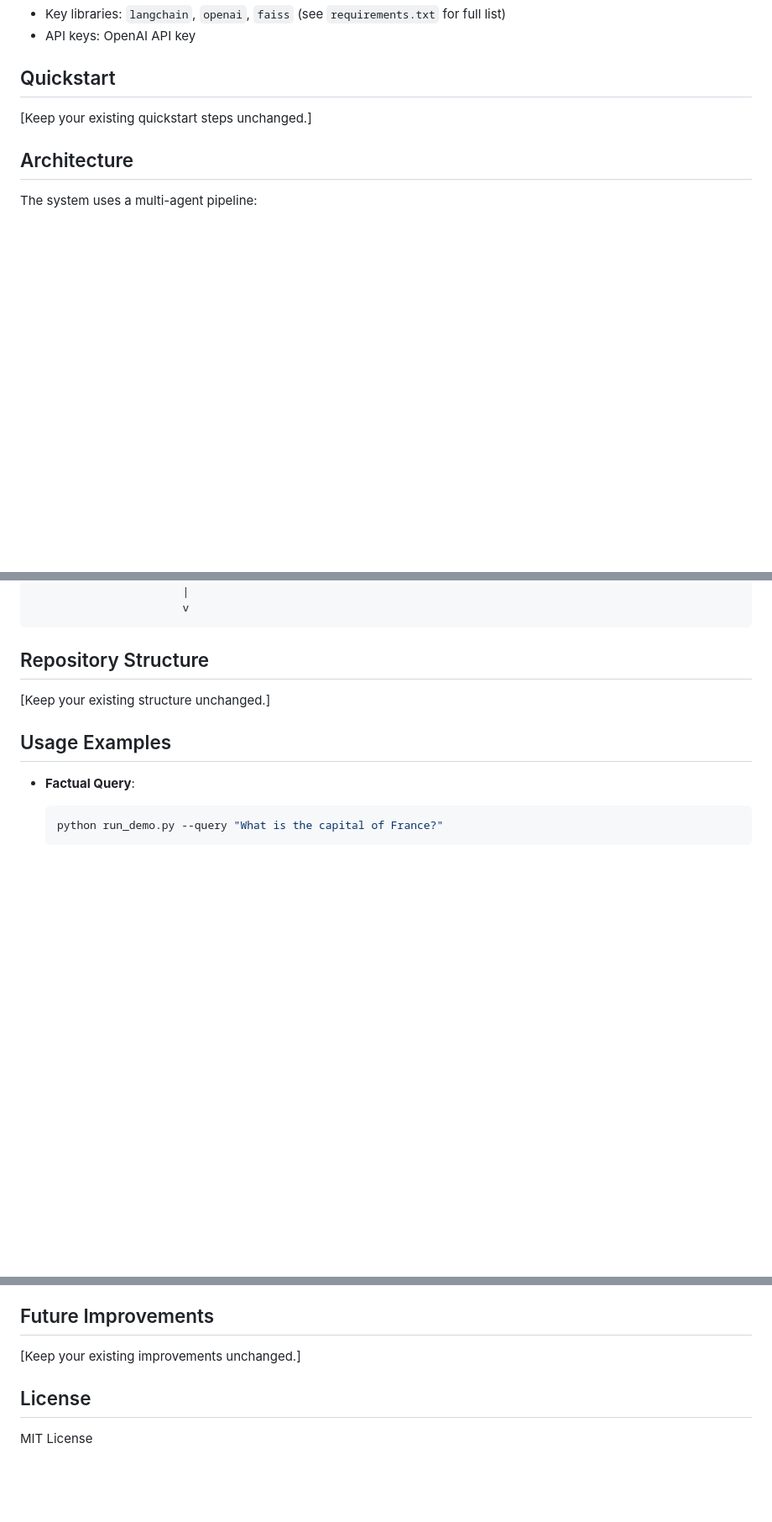
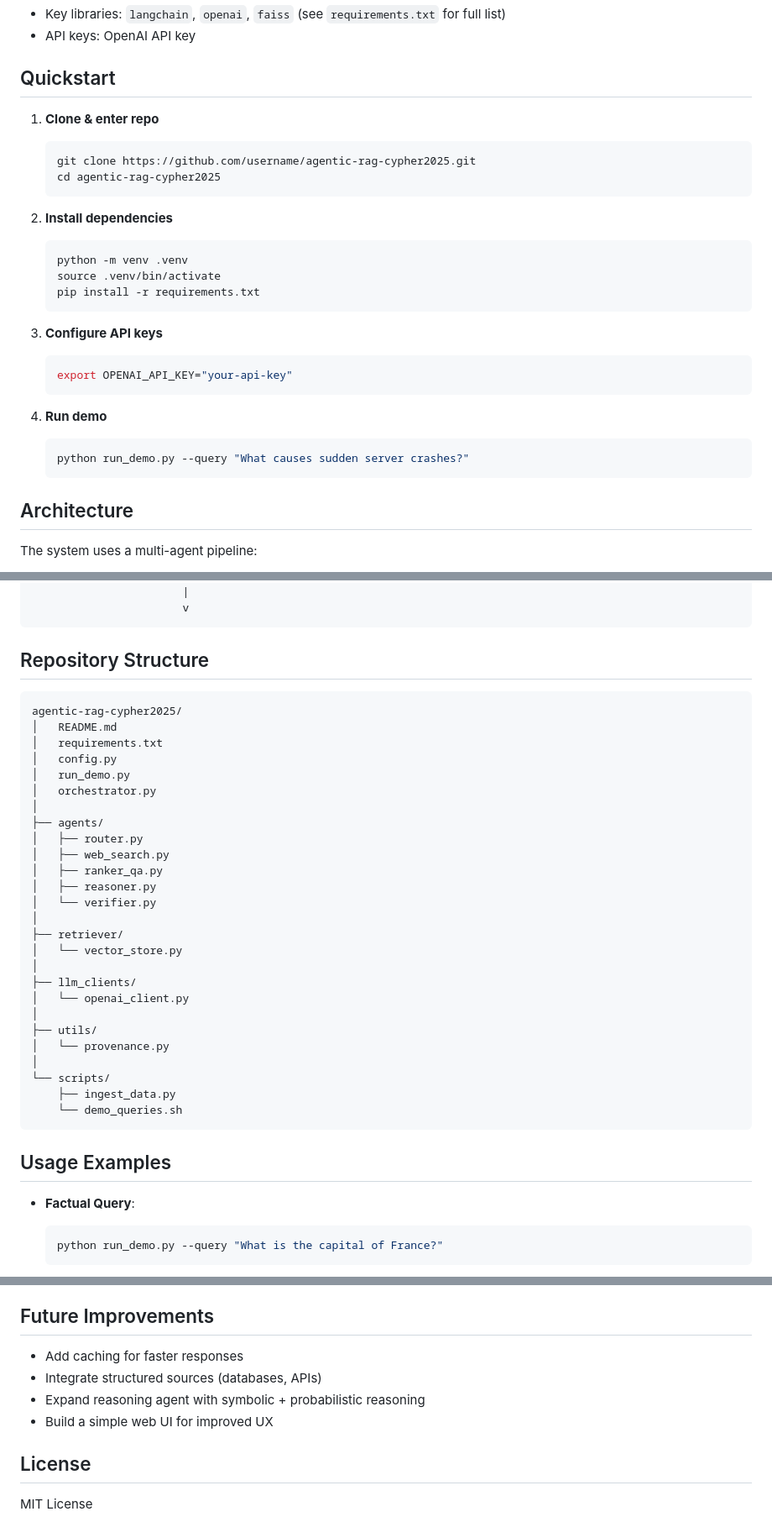
Before and after one commit to CaptnSalazar/agentic-rag-cypher2025, a Markdown page: README.md, 3 parts joined by grey strips. Shown: that part at 84% size. Drawn GitHub-style; blank space fills up the shorter version.

````diff
--- a/README.md
+++ b/README.md
@@ -12,7 +12,33 @@ Many question-answering systems struggle with adaptability across query types an
 - API keys: OpenAI API key
 
 ## Quickstart
-[Keep your existing quickstart steps unchanged.]
+
+1. **Clone & enter repo**
+
+   ```bash
+   git clone https://github.com/username/agentic-rag-cypher2025.git
+   cd agentic-rag-cypher2025
+   ```
+
+2. **Install dependencies**
+
+   ```bash
+   python -m venv .venv
+   source .venv/bin/activate
+   pip install -r requirements.txt
+   ```
+
+3. **Configure API keys**
+
+   ```bash
+   export OPENAI_API_KEY="your-api-key"
+   ```
+
+4. **Run demo**
+
+   ```bash
+   python run_demo.py --query "What causes sudden server crashes?"
+   ```
 
 ## Architecture
 The system uses a multi-agent pipeline:
@@ -55,7 +81,34 @@ The system uses a multi-agent pipeline:
 ```
 
 ## Repository Structure
-[Keep your existing structure unchanged.]
+```
+agentic-rag-cypher2025/
+│   README.md
+│   requirements.txt
+│   config.py
+│   run_demo.py
+│   orchestrator.py
+│
+├── agents/
+│   ├── router.py
+│   ├── web_search.py
+│   ├── ranker_qa.py
+│   ├── reasoner.py
+│   └── verifier.py
+│
+├── retriever/
+│   └── vector_store.py
+│
+├── llm_clients/
+│   └── openai_client.py
+│
+├── utils/
+│   └── provenance.py
+│
+└── scripts/
+    ├── ingest_data.py
+    └── demo_queries.sh
+```
 
 ## Usage Examples
 - **Factual Query**:
@@ -84,7 +137,10 @@ The system was tested with 50 sample queries across factual, open-ended, and rea
 Contributions are welcome! Please submit issues or pull requests via GitHub. Ensure code follows PEP 8 standards and includes tests.
 
 ## Future Improvements
-[Keep your existing improvements unchanged.]
+- Add caching for faster responses
+- Integrate structured sources (databases, APIs)
+- Expand reasoning agent with symbolic + probabilistic reasoning
+- Build a simple web UI for improved UX
 
 ## License
 MIT License
````
Also changed, not shown: other parts of README.md (+2 -2 lines).
